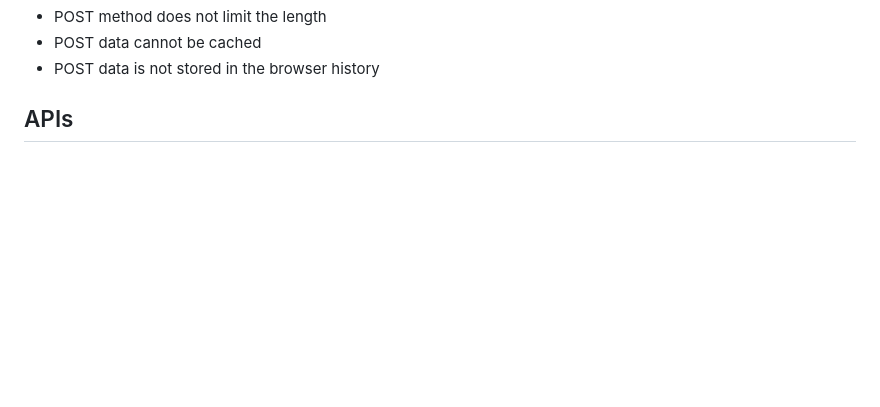
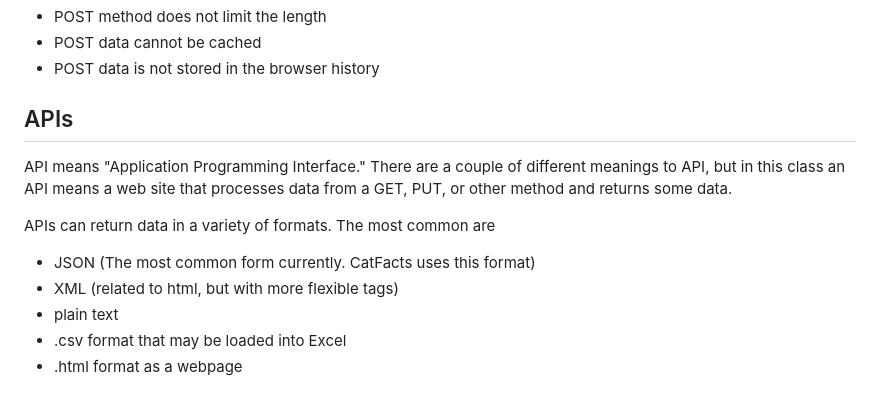
Before and after one commit to noynaert/act102handouts, a Markdown page: 10_Forms/10a_General_Forms.md, the part around the change. Drawn GitHub-style; blank space fills up the shorter version.

```diff
--- a/10_Forms/10a_General_Forms.md
+++ b/10_Forms/10a_General_Forms.md
@@ -140,3 +140,13 @@ The POST method passes data in headers "behind the scene."  This means the data
 * POST data is not stored in the browser history
 
 ## APIs
+
+API means "Application Programming Interface."  There are a couple of different meanings to API, but in this class an API means a web site that processes data from a GET, PUT, or other method and returns some data.
+
+APIs can return data in a variety of formats.  The most common are
+
+* JSON (The most common form currently.  CatFacts uses this format)
+* XML (related to html, but with more flexible tags)
+* plain text
+* .csv format that may be loaded into Excel
+* .html format as a webpage
```
Also changed, not shown: 10_Forms/10b_Additional_Basic_Input.md (+41 -0 lines), 10_Forms/images/car-radio-buttons-300x190.jpg (added), 10_Forms/images/radio.png (added), 1 other file.
